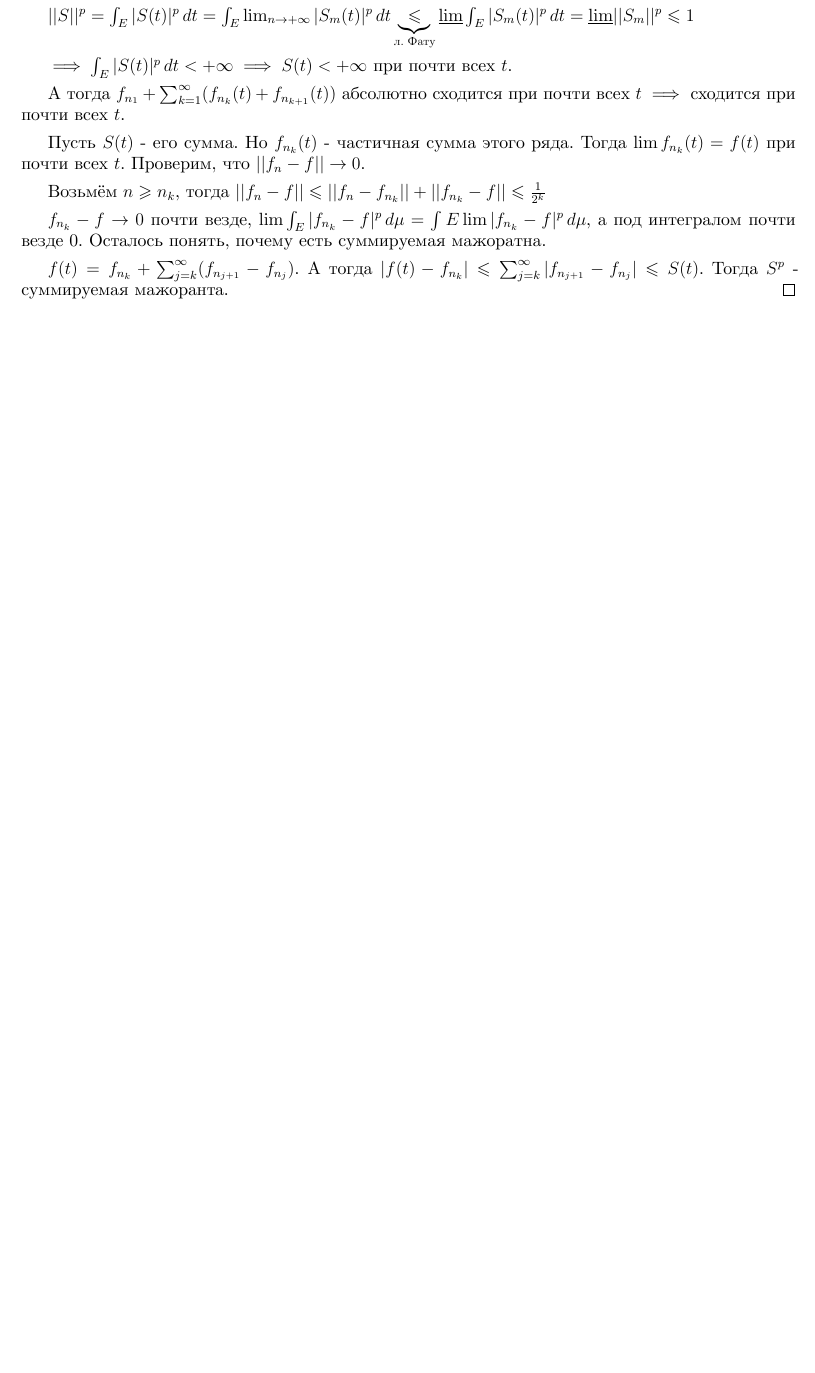
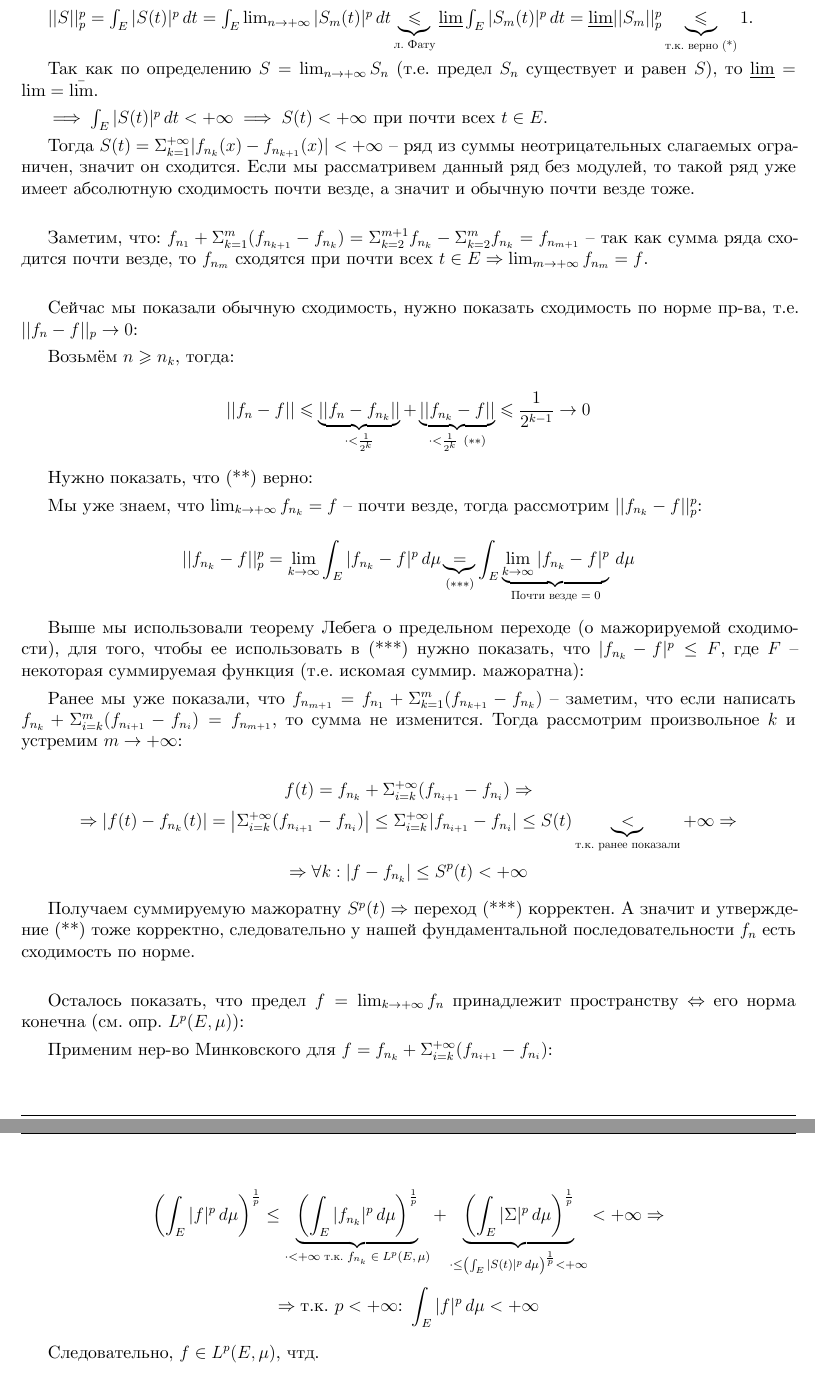
Before and after one commit to dmitrii-artuhov/HSE-summaries, a LaTeX document (src/term3-calculus/conspect.tex, which reads src/term3-calculus/05-fourierreihe.tex): part of page 118 of 120 before the commit and two parts of pages 119 and 120 of 122 after it, the two joined at a grey line, cut so that both start at the same text, the shorter picture padded with empty space. Compiled offline with XeLaTeX.

Commit message:
Add proove of 'L^p(E, mu) - полное пр-во'

```diff
--- a/src/term3-calculus/05-fourierreihe.tex
+++ b/src/term3-calculus/05-fourierreihe.tex
@@ -119,20 +127,67 @@
 
-    $||S||^p = \int_{E} |S(t)|^p \, dt = \int_E \lim_{n \to +\infty} |S_m(t)|^p \, dt \underbrace{\leqslant}_{\text{л. Фату}} \underline{\lim} \int_E |S_m(t)|^p \, dt =
-    \underline{\lim} ||S_m ||^p \leqslant 1 $
+    Пусть $S(t) = \sum_{k = 1}^\infty |f_{n_{k}}(t) - f_{n_{k + 1}}(t)|$. $S \, : \, E \to \overline{\mathbb{R}}$.
 
-    $ \implies \int_E |S(t)|^p \, dt < +\infty \implies S(t) < +\infty$ при почти всех $t$.
+    Пусть $S_m(t) := \sum_{k = 1}^m |f_{n_{k}}(t) - f_{n_{k + 1}}(t)|$ - частичная сумма.
 
-    А тогда $f_{n_1} + \sum_{k = 1}^\infty (f_{n_k}(t) + f_{n_{k + 1}}(t))$ абсолютно сходится при почти всех $t \implies $ сходится при почти всех $t$.
+    $||S_n||_p \leqslant ||f_{n_1} - f_{n_2}||_p + ||f_{n_2} - f_{n_3}||_p + \ldots + ||f_{n_m} - f_{n_{m + 1}}||_p < 1$ - норма суммы меньше суммы норм.
 
-    Пусть $S(t)$ - его сумма. Но $f_{n_k}(t)$ - частичная сумма этого ряда. Тогда
-    $\lim f_{n_k} (t) = f(t)$ при почти всех $t$. Проверим, что $||f_n - f|| \rightarrow 0$.
+    Следовательно: $||S_n||_p < 1 \quad (*)$.\newline
 
-    Возьмём $n \geqslant n_k$, тогда $||f_n - f|| \leqslant ||f_n - f_{n_k}|| + ||f_{n_k} - f|| \leqslant \frac{1}{2^k}$
+    Теперь рассмотрим $|| S ||^p_p$:
 
-    $f_{n_k} - f \rightarrow 0$ почти везде, $\lim \int_E |f_{n_k} - f|^p \, d\mu = \int E \lim |f_{n_k} - f|^p \, d\mu$, а под интегралом
-    почти везде 0. Осталось понять, почему есть суммируемая мажоратна.
+    \underline{Напоминание (Лемма Фату)}: Если $f_n \geq 0$, то $\int_E{\underline{\lim}{f_n d \mu}} \leq \underline{\lim}{\int_E{f_n d \mu}}$.
 
-    $f(t) = f_{n_k} + \sum_{j = k}^\infty (f_{n_{j + 1}} - f_{n_j})$. А тогда $|f(t) - f_{n_k}| \leqslant \sum_{j = k}^\infty |f_{n_{j + 1}} - f_{n_j} | \leqslant S(t)$. Тогда $S^p$ - суммируемая мажоранта.
+    $||S||^p_p = \int_{E} |S(t)|^p \, dt = \int_E \lim_{n \to +\infty} |S_m(t)|^p \, dt \underbrace{\leqslant}_{\text{л. Фату}} \underline{\lim} \int_E |S_m(t)|^p \, dt =
+    \underline{\lim} ||S_m ||^p_p \underbrace{\leqslant}_{\text{т.к. верно (*)}} 1 $.
+
+    Так как по определению $S = \lim_{n\rightarrow +\infty} S_n$ (т.е. предел $S_n$ существует и равен $S$), то $\underline{\lim} = \lim = \bar{\lim}$.
+
+    $ \implies \int_E |S(t)|^p \, dt < +\infty \implies S(t) < +\infty$ при почти всех $t \in E$.
+
+    Тогда $S(t) = \Sigma_{k=1}^{+\infty} |f_{n_k}(x) - f_{n_{k+1}}(x)| < +\infty$ -- ряд из суммы неотрицательных слагаемых ограничен, значит он сходится. Если мы рассматривем данный ряд без модулей, то такой ряд уже имеет абсолютную сходимость почти везде, а значит и обычную почти везде тоже.\newline
+
+    Заметим, что: $f_{n_1} + \Sigma_{k=1}^{m} (f_{n_{k+1}} - f_{n_k}) = \Sigma_{k=2}^{m+1} f_{n_k} - \Sigma_{k=2}^{m} f_{n_k} = f_{n_{m+1}}$ -- так как сумма ряда сходится почти везде, то $f_{n_m}$ сходятся при почти всех $t \in E \Rightarrow \lim_{m\rightarrow +\infty} f_{n_m} = f$.\newline
+
+    Сейчас мы показали обычную сходимость, нужно показать сходимость по норме пр-ва, т.е. $|| f_n - f ||_p \rightarrow 0$:
+
+    % А тогда $f_{n_1} + \sum_{k = 1}^\infty (f_{n_k}(t) + f_{n_{k + 1}}(t))$ абсолютно сходится при почти всех $t \implies $ сходится при почти всех $t$.
+
+    % Пусть $S(t)$ - его сумма. Но $f_{n_k}(t)$ - частичная сумма этого ряда. Тогда
+    % $\lim f_{n_k} (t) = f(t)$ при почти всех $t$. Проверим, что $||f_n - f|| \rightarrow 0$.
+
+    Возьмём $n \geqslant n_k$, тогда:
+
+    $$||f_n - f|| \leqslant \underbrace{||f_n - f_{n_k}||}_{\cdot < \frac{1}{2^k}} + \underbrace{||f_{n_k} - f||}_{\cdot < \frac{1}{2^k} \ (**)} \leqslant \frac{1}{2^{k-1}} \rightarrow 0$$
+
+    Нужно показать, что (**) верно:
+
+    Мы уже знаем, что $\lim_{k\rightarrow +\infty} f_{n_k} = f$ -- почти везде, тогда рассмотрим $|| f_{n_k} - f ||^p_p$:
+
+    $$|| f_{n_k} - f ||^p_p = \lim_{k\rightarrow \infty} \int_{E} |f_{n_k} - f|^p \,d\mu \underbrace{=}_{(***)} \int_{E} \underbrace{\lim_{k\rightarrow \infty} |f_{n_k}-f|^p}_{\text{Почти везде $= 0$}}\, d\mu$$
+
+    Выше мы использовали теорему Лебега о предельном переходе (о мажорируемой сходимости), для того, чтобы ее использовать в (***) нужно показать, что $|f_{n_k} - f|^p \leq F$, где $F$ -- некоторая суммируемая функция (т.е. искомая суммир. мажоратна):
+
+    Ранее мы уже показали, что $f_{n_{m+1}} = f_{n_1} + \Sigma_{k=1}^{m} (f_{n_{k+1}} - f_{n_k})$ -- заметим, что если написать $f_{n_k} + \Sigma_{i=k}^{m} (f_{n_{i+1}} - f_{n_i}) = f_{n_{m+1}}$, то сумма не изменится. Тогда рассмотрим произвольное $k$ и устремим $m \rightarrow +\infty$:
+
+    $$ f(t) = f_{n_k} + \Sigma_{i=k}^{+\infty} (f_{n_{i+1}} - f_{n_i}) \Rightarrow $$
+    $$ \Rightarrow |f(t) - f_{n_k}(t)| = \left|\Sigma_{i=k}^{+\infty} (f_{n_{i+1}} - f_{n_i})\right| \leq \Sigma_{i=k}^{+\infty} |f_{n_{i+1}} - f_{n_i}| \leq S(t) \underbrace{<}_{\text{т.к. ранее показали}} +\infty \Rightarrow$$
+    $$ \Rightarrow \forall k: |f - f_{n_k}| \leq S^p(t) < +\infty $$
+
+    Получаем суммируемую мажоратну $S^p(t) \Rightarrow$ переход (***) корректен. А значит и утверждение (**) тоже корректно, следовательно у нашей фундаментальной последовательности $f_n$ есть сходимость по норме. \newline
+
+    Осталось показать, что предел $f = \lim_{k\rightarrow +\infty} f_n$ принадлежит пространству $\Leftrightarrow$ его норма конечна (см. опр. $L^p (E, \mu)$):
+
+    Применим нер-во Минковского для $f = f_{n_k} + \Sigma_{i=k}^{+\infty} (f_{n_{i+1}} - f_{n_i})$:
+
+    $$ \left(\int_{E} |f|^p \, d\mu\right)^{\frac{1}{p}} \leq \underbrace{\left(\int_{E} |f_{n_k}|^p \, d\mu\right)^{\frac{1}{p}}}_{\cdot < +\infty \text{ т.к. $f_{n_k} \in L^p(E, \mu)$}} + \underbrace{\left(\int_{E} |\Sigma|^p \, d\mu\right)^{\frac{1}{p}}}_{\cdot \leq \left(\int_{E} |S(t)|^p \, d\mu\right)^{\frac{1}{p}} < +\infty} < +\infty \Rightarrow$$
+    $$ \Rightarrow \text{т.к. $p < +\infty$: } \int_{E} |f|^p \, d\mu < +\infty $$
+
+    Следовательно, $f \in L^p(E, \mu)$, чтд.
+
+    % $f_{n_k} - f \rightarrow 0$ почти везде, $\lim \int_E |f_{n_k} - f|^p \, d\mu = \int E \lim |f_{n_k} - f|^p \, d\mu$, а под интегралом
+    % почти везде 0. Осталось понять, почему есть суммируемая мажоратна.
+
+    % $f(t) = f_{n_k} + \sum_{j = k}^\infty (f_{n_{j + 1}} - f_{n_j})$. А тогда $|f(t) - f_{n_k}| \leqslant \sum_{j = k}^\infty |f_{n_{j + 1}} - f_{n_j} | \leqslant S(t)$. Тогда $S^p$ - суммируемая мажоранта.
 \end{proof}
 
 \begin{definition}
```
Also changed, not shown: src/term3-calculus/05-fourierreihe.tex (24 more changed lines).
